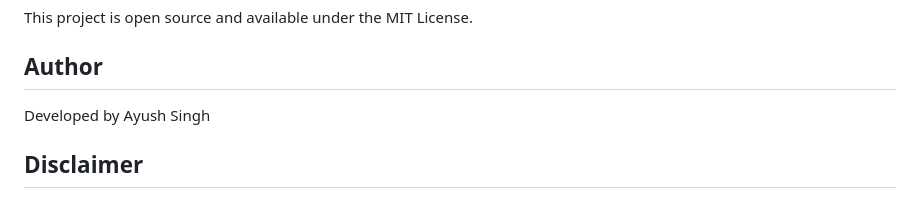
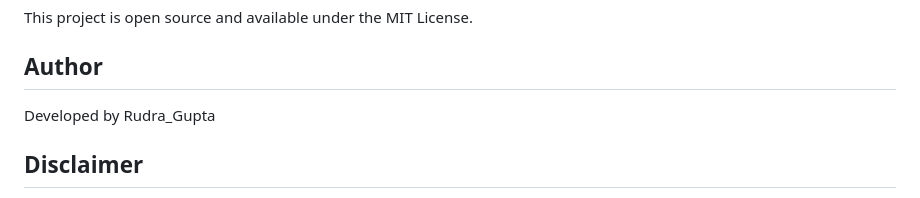
Before and after one commit to GUPT-blip-code/weather-forecast, a Markdown page: README.md, the part around the change. Rendered like a GitHub page.

```diff
--- a/README.md
+++ b/README.md
@@ -143,7 +143,7 @@ This project is open source and available under the MIT License.
 
 ## Author
 
-Developed by Ayush Singh
+Developed by Rudra_Gupta
 
 ## Disclaimer
 
```
